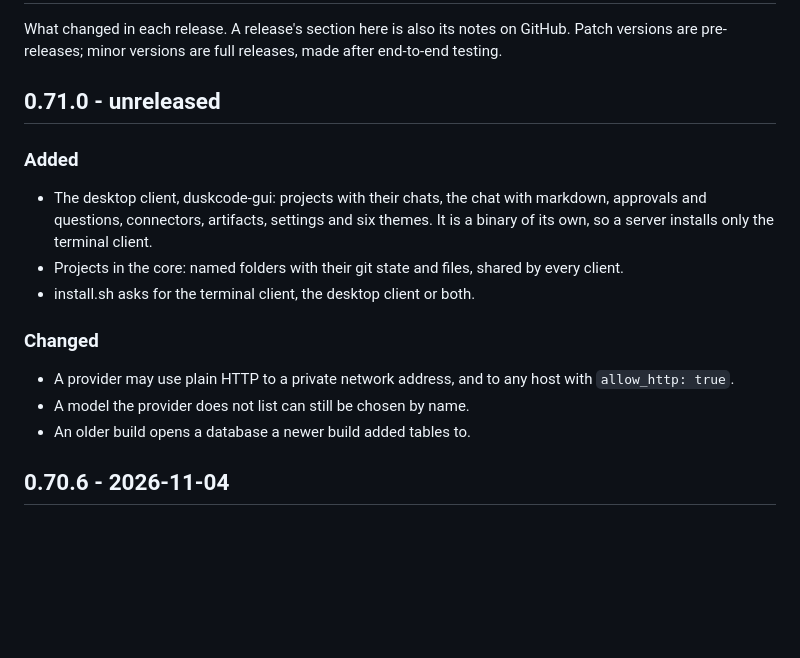
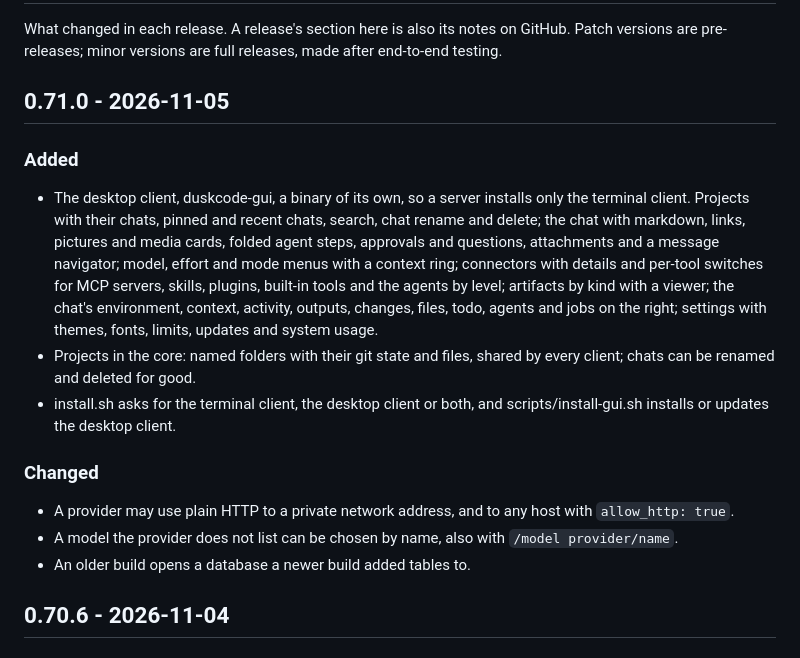
Before and after one commit to DroBov1Tya/dusk_code, a Markdown page: CHANGELOG.md, the part around the change. Drawn GitHub-style; blank space fills up the shorter version.

Commit message:
0.71.0: changelog, GUI notes kept out of the tree

```diff
--- a/CHANGELOG.md
+++ b/CHANGELOG.md
@@ -4,22 +4,30 @@ What changed in each release. A release's section here is also its notes on GitH
 Patch versions are pre-releases; minor versions are full releases, made after end-to-end
 testing.
 
-## 0.71.0 - unreleased
+## 0.71.0 - 2026-11-05
 
 ### Added
 
-- The desktop client, duskcode-gui: projects with their chats, the chat with markdown,
-  approvals and questions, connectors, artifacts, settings and six themes. It is a
-  binary of its own, so a server installs only the terminal client.
-- Projects in the core: named folders with their git state and files, shared by every
-  client.
-- install.sh asks for the terminal client, the desktop client or both.
+- The desktop client, duskcode-gui, a binary of its own, so a server installs only the
+  terminal client. Projects with their chats, pinned and recent chats, search, chat
+  rename and delete; the chat with markdown, links, pictures and media cards, folded
+  agent steps, approvals and questions, attachments and a message navigator; model,
+  effort and mode menus with a context ring; connectors with details and per-tool
+  switches for MCP servers, skills, plugins, built-in tools and the agents by level;
+  artifacts by kind with a viewer; the chat's environment, context, activity, outputs,
+  changes, files, todo, agents and jobs on the right; settings with themes, fonts,
+  limits, updates and system usage.
+- Projects in the core: named folders with their git state and files, shared by
+  every client; chats can be renamed and deleted for good.
+- install.sh asks for the terminal client, the desktop client or both, and
+  scripts/install-gui.sh installs or updates the desktop client.
 
 ### Changed
 
 - A provider may use plain HTTP to a private network address, and to any host with
   `allow_http: true`.
-- A model the provider does not list can still be chosen by name.
+- A model the provider does not list can be chosen by name, also with
+  `/model provider/name`.
 - An older build opens a database a newer build added tables to.
 
 ## 0.70.6 - 2026-11-04
```
Also changed, not shown: docs/gui-todo.md (deleted, +0 -272 lines).
